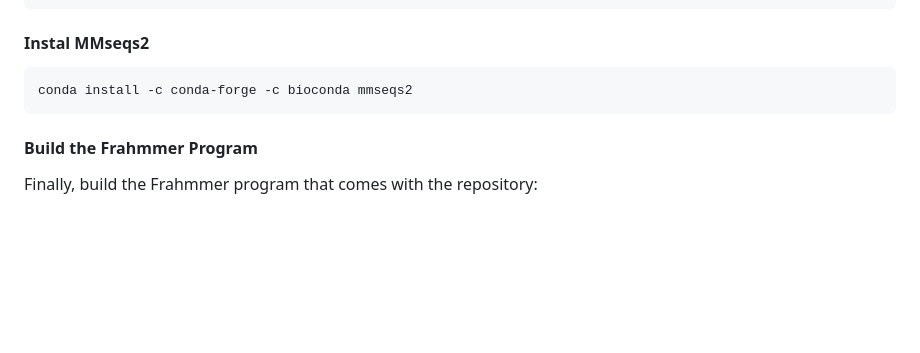
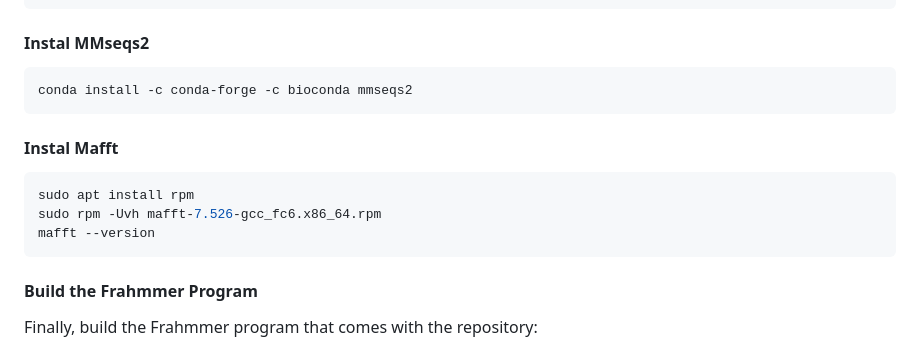
Before and after one commit to Integra-tx/Piggybac_bioprospecting_pipeline, a Markdown page: README.md, the part around the change. GitHub-like rendering; blank space fills up the shorter version.

````diff
--- a/README.md
+++ b/README.md
@@ -174,6 +174,13 @@ tar -xf cdd.tar.gz
 conda install -c conda-forge -c bioconda mmseqs2
 ```
 
+#### Instal Mafft
+```bash
+sudo apt install rpm
+sudo rpm -Uvh mafft-7.526-gcc_fc6.x86_64.rpm
+mafft --version
+```
+
 #### Build the Frahmmer Program
 Finally, build the Frahmmer program that comes with the repository:
 
````
